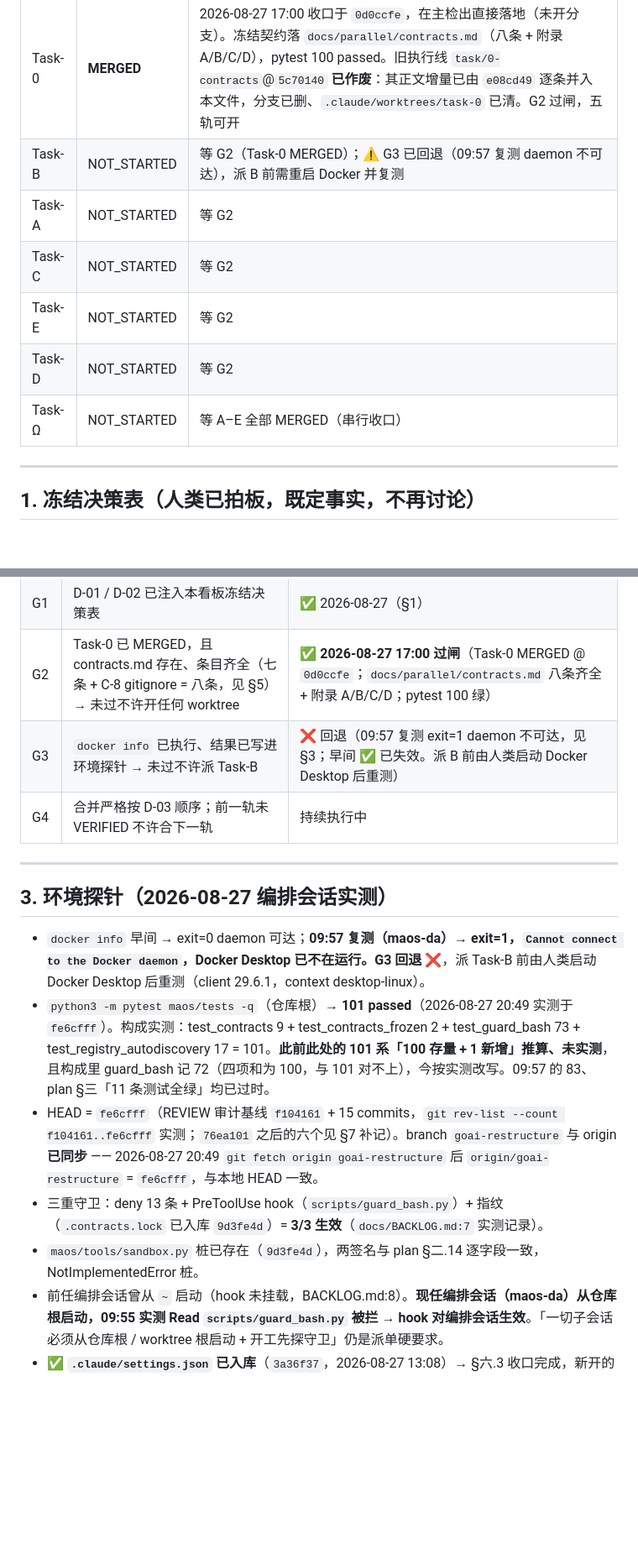
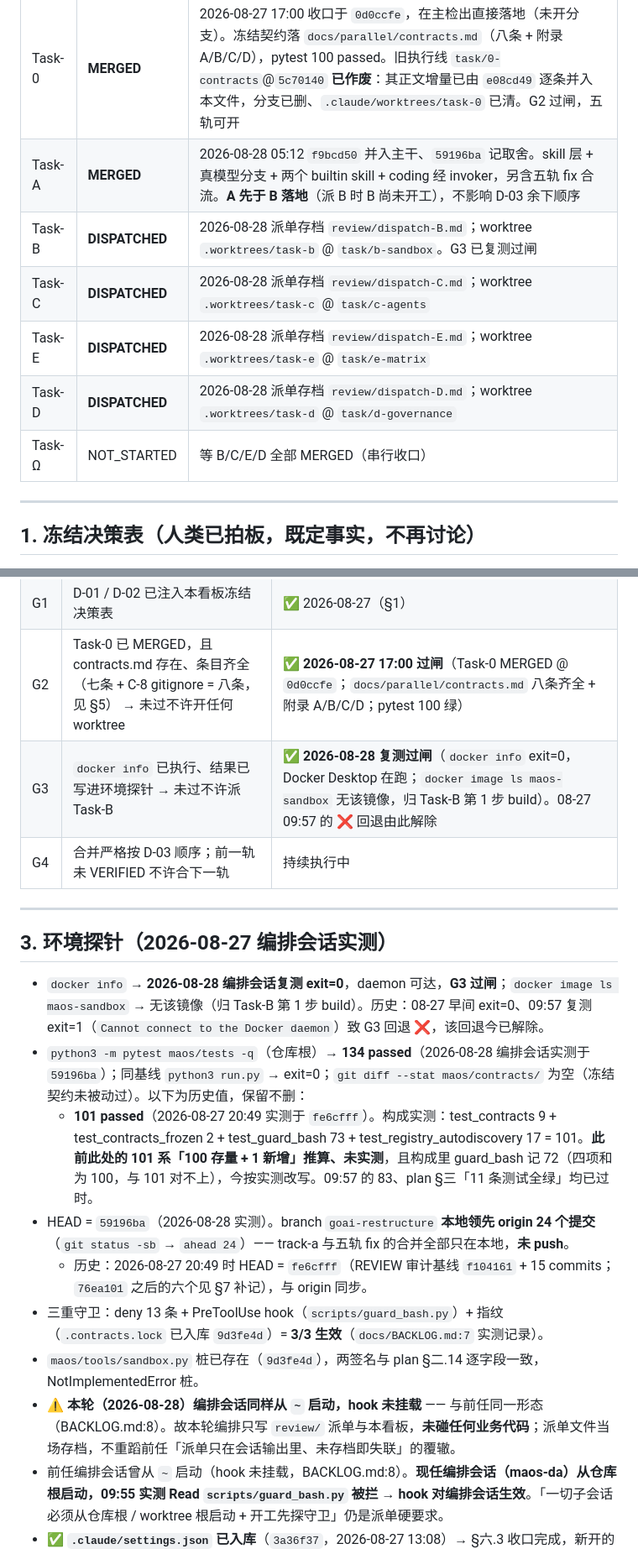
Before and after one commit to TomwaltW/maos-runtime, a Markdown page: docs/ops/ORCHESTRATION.md, 2 parts joined by grey strips. Shown at 84% size. Rendered like a GitHub page; blank space fills up the shorter version.

Commit message:
docs(p2): 编排看板刷到 P2 四轨派单 —— A 补记 MERGED、G3 过闸、增 D-04 跨轨断言归属裁决

```diff
--- a/docs/ops/ORCHESTRATION.md
+++ b/docs/ops/ORCHESTRATION.md
@@ -16,12 +16,12 @@
 | 轨 | 状态 | 一句话 |
 |---|---|---|
 | Task-0 | **MERGED** | 2026-08-27 17:00 收口于 `0d0ccfe`，在主检出直接落地（未开分支）。冻结契约落 `docs/parallel/contracts.md`（八条 + 附录 A/B/C/D），pytest 100 passed。旧执行线 `task/0-contracts`@`5c70140` **已作废**：其正文增量已由 `e08cd49` 逐条并入本文件，分支已删、`.claude/worktrees/task-0` 已清。G2 过闸，五轨可开 |
-| Task-B | NOT_STARTED | 等 G2（Task-0 MERGED）；⚠️ G3 已回退（09:57 复测 daemon 不可达），派 B 前需重启 Docker 并复测 |
-| Task-A | NOT_STARTED | 等 G2 |
-| Task-C | NOT_STARTED | 等 G2 |
-| Task-E | NOT_STARTED | 等 G2 |
-| Task-D | NOT_STARTED | 等 G2 |
-| Task-Ω | NOT_STARTED | 等 A–E 全部 MERGED（串行收口） |
+| Task-A | **MERGED** | 2026-08-28 05:12 `f9bcd50` 并入主干、`59196ba` 记取舍。skill 层 + 真模型分支 + 两个 builtin skill + coding 经 invoker，另含五轨 fix 合流。**A 先于 B 落地**（派 B 时 B 尚未开工），不影响 D-03 余下顺序 |
+| Task-B | **DISPATCHED** | 2026-08-28 派单存档 `review/dispatch-B.md`；worktree `.worktrees/task-b` @ `task/b-sandbox`。G3 已复测过闸 |
+| Task-C | **DISPATCHED** | 2026-08-28 派单存档 `review/dispatch-C.md`；worktree `.worktrees/task-c` @ `task/c-agents` |
+| Task-E | **DISPATCHED** | 2026-08-28 派单存档 `review/dispatch-E.md`；worktree `.worktrees/task-e` @ `task/e-matrix` |
+| Task-D | **DISPATCHED** | 2026-08-28 派单存档 `review/dispatch-D.md`；worktree `.worktrees/task-d` @ `task/d-governance` |
+| Task-Ω | NOT_STARTED | 等 B/C/E/D 全部 MERGED（串行收口） |
 
 ---
 
@@ -42,18 +43,21 @@
 | G0 | REVIEW.md 顶部状态标记已刷新（五条已完成项标 ✅） | ✅ 2026-08-27；**2026-08-27 17:35 该段已整块下线**（Task-0 已 MERGED，不再维护第三层过时快照），REVIEW.md 顶部改为一行指向本看板 |
 | G1 | D-01 / D-02 已注入本看板冻结决策表 | ✅ 2026-08-27（§1） |
 | G2 | Task-0 已 MERGED，且 contracts.md 存在、条目齐全（七条 + C-8 gitignore = 八条，见 §5） → 未过不许开任何 worktree | ✅ **2026-08-27 17:00 过闸**（Task-0 MERGED @ `0d0ccfe`；`docs/parallel/contracts.md` 八条齐全 + 附录 A/B/C/D；pytest 100 绿） |
-| G3 | `docker info` 已执行、结果已写进环境探针 → 未过不许派 Task-B | ❌ 回退（09:57 复测 exit=1 daemon 不可达，见 §3；早间 ✅ 已失效。派 B 前由人类启动 Docker Desktop 后重测） |
+| G3 | `docker info` 已执行、结果已写进环境探针 → 未过不许派 Task-B | ✅ **2026-08-28 复测过闸**（`docker info` exit=0，Docker Desktop 在跑；`docker image ls maos-sandbox` 无该镜像，归 Task-B 第 1 步 build）。08-27 09:57 的 ❌ 回退由此解除 |
 | G4 | 合并严格按 D-03 顺序；前一轨未 VERIFIED 不许合下一轨 | 持续执行中 |
 
 ---
 
 ## 3. 环境探针（2026-08-27 编排会话实测）
 
-- `docker info` 早间 → exit=0 daemon 可达；**09:57 复测（maos-da）→ exit=1，`Cannot connect to the Docker daemon`，Docker Desktop 已不在运行。G3 回退 ❌**，派 Task-B 前由人类启动 Docker Desktop 后重测（client 29.6.1，context desktop-linux）。
-- `python3 -m pytest maos/tests -q`（仓库根）→ **101 passed**（2026-08-27 20:49 实测于 `fe6cfff`）。构成实测：test_contracts 9 + test_contracts_frozen 2 + test_guard_bash 73 + test_registry_autodiscovery 17 = 101。**此前此处的 101 系「100 存量 + 1 新增」推算、未实测**，且构成里 guard_bash 记 72（四项和为 100，与 101 对不上），今按实测改写。09:57 的 83、plan §三「11 条测试全绿」均已过时。
-- HEAD = `fe6cfff`（REVIEW 审计基线 `f104161` + 15 commits，`git rev-list --count f104161..fe6cfff` 实测；`76ea101` 之后的六个见 §7 补记）。branch `goai-restructure` 与 origin **已同步** —— 2026-08-27 20:49 `git fetch origin goai-restructure` 后 `origin/goai-restructure` = `fe6cfff`，与本地 HEAD 一致。
+- `docker info` → **2026-08-28 编排会话复测 exit=0**，daemon 可达，**G3 过闸**；`docker image ls maos-sandbox` → 无该镜像（归 Task-B 第 1 步 build）。历史：08-27 早间 exit=0、09:57 复测 exit=1（`Cannot connect to the Docker daemon`）致 G3 回退 ❌，该回退今已解除。
+- `python3 -m pytest maos/tests -q`（仓库根）→ **134 passed**（2026-08-28 编排会话实测于 `59196ba`）；同基线 `python3 run.py` → exit=0；`git diff --stat maos/contracts/` 为空（冻结契约未被动过）。以下为历史值，保留不删：
+  - **101 passed**（2026-08-27 20:49 实测于 `fe6cfff`）。构成实测：test_contracts 9 + test_contracts_frozen 2 + test_guard_bash 73 + test_registry_autodiscovery 17 = 101。**此前此处的 101 系「100 存量 + 1 新增」推算、未实测**，且构成里 guard_bash 记 72（四项和为 100，与 101 对不上），今按实测改写。09:57 的 83、plan §三「11 条测试全绿」均已过时。
+- HEAD = `59196ba`（2026-08-28 实测）。branch `goai-restructure` **本地领先 origin 24 个提交**（`git status -sb` → `ahead 24`）—— track-a 与五轨 fix 的合并全部只在本地，**未 push**。
+  - 历史：2026-08-27 20:49 时 HEAD = `fe6cfff`（REVIEW 审计基线 `f104161` + 15 commits；`76ea101` 之后的六个见 §7 补记），与 origin 同步。
 - 三重守卫：deny 13 条 + PreToolUse hook（`scripts/guard_bash.py`）+ 指纹（`.contracts.lock` 已入库 `9d3fe4d`）= **3/3 生效**（`docs/BACKLOG.md:7` 实测记录）。
 - `maos/tools/sandbox.py` 桩已存在（`9d3fe4d`），两签名与 plan §二.14 逐字段一致，NotImplementedError 桩。
+- ⚠️ **本轮（2026-08-28）编排会话同样从 `~` 启动，hook 未挂载** —— 与前任同一形态（BACKLOG.md:8）。故本轮编排只写 `review/` 派单与本看板，**未碰任何业务代码**；派单文件当场存档，不重蹈前任「派单只在会话输出里、未存档即失联」的覆辙。
 - 前任编排会话曾从 `~` 启动（hook 未挂载，BACKLOG.md:8）。**现任编排会话（maos-da）从仓库根启动，09:55 实测 Read `scripts/guard_bash.py` 被拦 → hook 对编排会话生效**。「一切子会话必须从仓库根 / worktree 根启动 + 开工先探守卫」仍是派单硬要求。
 - ✅ **`.claude/settings.json` 已入库**（`3a36f37`，2026-08-27 13:08）→ §六.3 收口完成，新开的 worktree 里 deny + hook 两重守卫随仓库分发，不再只剩指纹一重。`settings.local.json` 属本机私有，仍不入库。
 - **保护面已收口（2026-08-27 17:35）**：`docs/parallel/contracts.md` 与 `maos/artifacts.py` 加进 `scripts/guard_bash.py` 的 `PROT_PATHS`，同时进 `READ_OK` —— **写拦、读放行**（执行器要照着契约写代码）。这推翻了 §7 里 14:08 那条「contracts.md 不在守卫面」的记录，人类终端 fallback 那套 cp 手法不再需要。`CLAUDE.md`「必须问的四类」第 1 条已同步扩为同样四条路径。把守测试：`maos/tests/test_guard_bash.py::test_contract_docs_and_artifacts_are_write_blocked_read_allowed`。
```
Also changed, not shown: other parts of docs/ops/ORCHESTRATION.md (+23 -2 lines).
